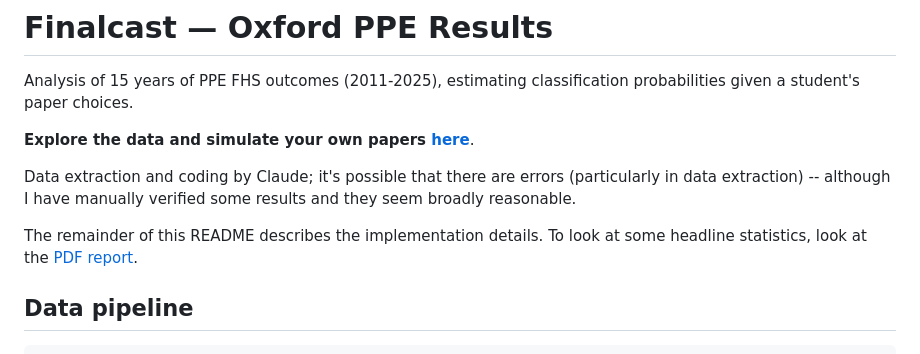
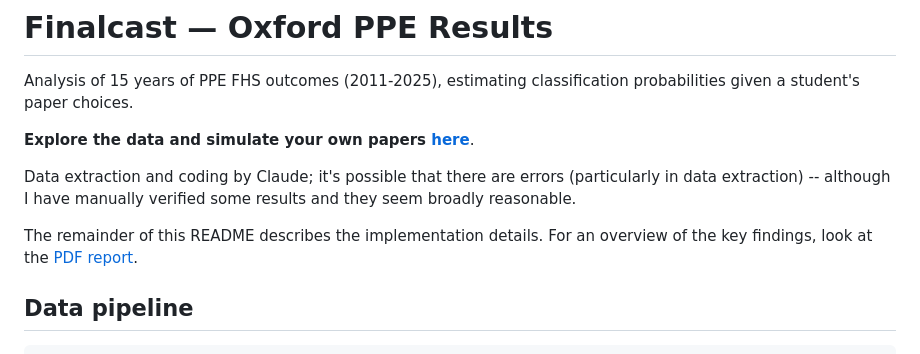
Before and after one commit to selvaradov/finalcast, a Markdown page: README.md, the part around the change. Rendered like a GitHub page.

```diff
--- a/README.md
+++ b/README.md
@@ -7,7 +7,7 @@ Analysis of 15 years of PPE FHS outcomes (2011-2025), estimating classification
 Data extraction and coding by Claude; it's possible that there are errors (particularly in data extraction) -- although I
 have manually verified some results and they seem broadly reasonable.
 
-The remainder of this README describes the implementation details. To look at some headline statistics, look at the
+The remainder of this README describes the implementation details. For an overview of the key findings, look at the
 [PDF report](output/report.pdf).
 
 ## Data pipeline
```
